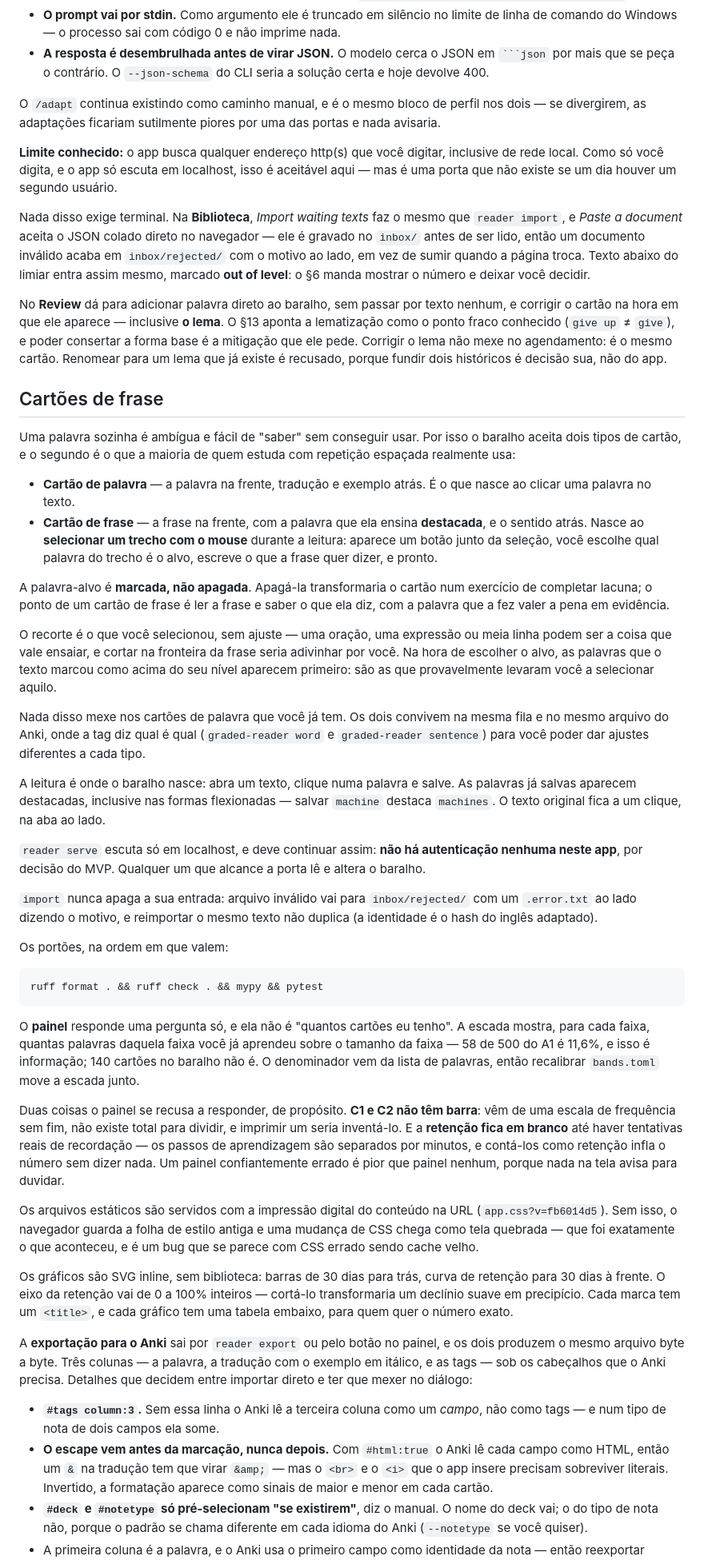
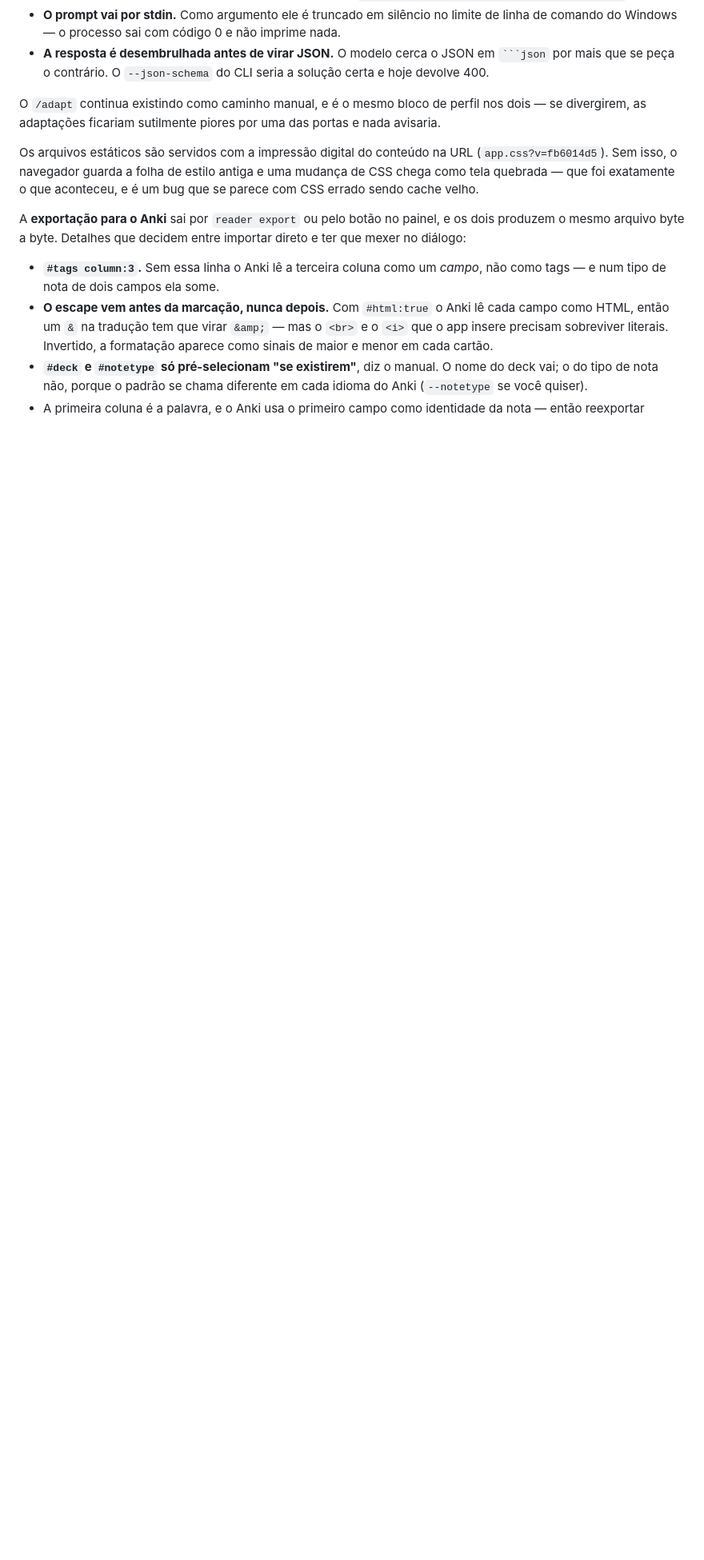
Before and after one commit to CaiqueGo/graded-reader, a Markdown page: README.md, the part around one of its changes. Shown at 80% size. GitHub-like rendering; blank space fills up the shorter version.

````diff
--- a/README.md
+++ b/README.md
@@ -102,98 +111,14 @@ O `/adapt` continua existindo como caminho manual, e é o mesmo bloco de perfil
 dois — se divergirem, as adaptações ficariam sutilmente piores por uma das portas
 e nada avisaria.
 
-**Limite conhecido:** o app busca qualquer endereço http(s) que você digitar,
-inclusive de rede local. Como só você digita, e o app só escuta em localhost,
-isso é aceitável aqui — mas é uma porta que não existe se um dia houver um
-segundo usuário.
-
-Nada disso exige terminal. Na **Biblioteca**, *Import waiting texts* faz o mesmo
-que `reader import`, e *Paste a document* aceita o JSON colado direto no
-navegador — ele é gravado no `inbox/` antes de ser lido, então um documento
-inválido acaba em `inbox/rejected/` com o motivo ao lado, em vez de sumir quando
-a página troca. Texto abaixo do limiar entra assim mesmo, marcado **out of
-level**: o §6 manda mostrar o número e deixar você decidir.
-
-No **Review** dá para adicionar palavra direto ao baralho, sem passar por texto
-nenhum, e corrigir o cartão na hora em que ele aparece — inclusive **o lema**. O
-§13 aponta a lematização como o ponto fraco conhecido (`give up` ≠ `give`), e
-poder consertar a forma base é a mitigação que ele pede. Corrigir o lema não
-mexe no agendamento: é o mesmo cartão. Renomear para um lema que já existe é
-recusado, porque fundir dois históricos é decisão sua, não do app.
-
-## Cartões de frase
-
-Uma palavra sozinha é ambígua e fácil de "saber" sem conseguir usar. Por isso o
-baralho aceita dois tipos de cartão, e o segundo é o que a maioria de quem estuda
-com repetição espaçada realmente usa:
-
-- **Cartão de palavra** — a palavra na frente, tradução e exemplo atrás. É o que
-  nasce ao clicar uma palavra no texto.
-- **Cartão de frase** — a frase na frente, com a palavra que ela ensina
-  **destacada**, e o sentido atrás. Nasce ao **selecionar um trecho com o mouse**
-  durante a leitura: aparece um botão junto da seleção, você escolhe qual palavra
-  do trecho é o alvo, escreve o que a frase quer dizer, e pronto.
-
-A palavra-alvo é **marcada, não apagada**. Apagá-la transformaria o cartão num
-exercício de completar lacuna; o ponto de um cartão de frase é ler a frase e
-saber o que ela diz, com a palavra que a fez valer a pena em evidência.
-
-O recorte é o que você selecionou, sem ajuste — uma oração, uma expressão ou meia
-linha podem ser a coisa que vale ensaiar, e cortar na fronteira da frase seria
-adivinhar por você. Na hora de escolher o alvo, as palavras que o texto marcou
-como acima do seu nível aparecem primeiro: são as que provavelmente levaram você
-a selecionar aquilo.
-
-Nada disso mexe nos cartões de palavra que você já tem. Os dois convivem na mesma
-fila e no mesmo arquivo do Anki, onde a tag diz qual é qual (`graded-reader word`
-e `graded-reader sentence`) para você poder dar ajustes diferentes a cada tipo.
-
-A leitura é onde o baralho nasce: abra um texto, clique numa palavra e salve. As
-palavras já salvas aparecem destacadas, inclusive nas formas flexionadas — salvar
-`machine` destaca `machines`. O texto original fica a um clique, na aba ao lado.
-
-`reader serve` escuta só em localhost, e deve continuar assim: **não há
-autenticação nenhuma neste app**, por decisão do MVP. Qualquer um que alcance a
-porta lê e altera o baralho.
-
-`import` nunca apaga a sua entrada: arquivo inválido vai para `inbox/rejected/`
-com um `.error.txt` ao lado dizendo o motivo, e reimportar o mesmo texto não
-duplica (a identidade é o hash do inglês adaptado).
-
-Os portões, na ordem em que valem:
-
-```
-ruff format . && ruff check . && mypy && pytest
-```
-
-O **painel** responde uma pergunta só, e ela não é "quantos cartões eu tenho".
-A escada mostra, para cada faixa, quantas palavras daquela faixa você já
-aprendeu sobre o tamanho da faixa — 58 de 500 do A1 é 11,6%, e isso é
-informação; 140 cartões no baralho não é. O denominador vem da lista de
-palavras, então recalibrar `bands.toml` move a escada junto.
-
-Duas coisas o painel se recusa a responder, de propósito. **C1 e C2 não têm
-barra**: vêm de uma escala de frequência sem fim, não existe total para dividir,
-e imprimir um seria inventá-lo. E a **retenção fica em branco** até haver
-tentativas reais de recordação — os passos de aprendizagem são separados por
-minutos, e contá-los como retenção infla o número sem dizer nada. Um painel
-confiantemente errado é pior que painel nenhum, porque nada na tela avisa para
-duvidar.
-
 Os arquivos estáticos são servidos com a impressão digital do conteúdo na URL
 (`app.css?v=fb6014d5`). Sem isso, o navegador guarda a folha de estilo antiga e
 uma mudança de CSS chega como tela quebrada — que foi exatamente o que
 aconteceu, e é um bug que se parece com CSS errado sendo cache velho.
 
-Os gráficos são SVG inline, sem biblioteca: barras de 30 dias para trás, curva de
-retenção para 30 dias à frente. O eixo da retenção vai de 0 a 100% inteiros —
-cortá-lo transformaria um declínio suave em precipício. Cada marca tem um
-`<title>`, e cada gráfico tem uma tabela embaixo, para quem quer o número exato.
-
 A **exportação para o Anki** sai por `reader export` ou pelo botão no painel, e
-os dois produzem o mesmo arquivo byte a byte. Três colunas — a palavra, a
-tradução com o exemplo em itálico, e as tags — sob os cabeçalhos que o Anki
-precisa. Detalhes que decidem entre importar direto e ter que mexer no diálogo:
+os dois produzem o mesmo arquivo byte a byte. Detalhes que decidem entre
+importar direto e ter que mexer no diálogo:
 
 - **`#tags column:3`.** Sem essa linha o Anki lê a terceira coluna como um
   *campo*, não como tags — e num tipo de nota de dois campos ela some.
````
Also changed, not shown: other parts of README.md (+47 -19 lines), docs/como-funciona.md (added, +266 -0 lines).
